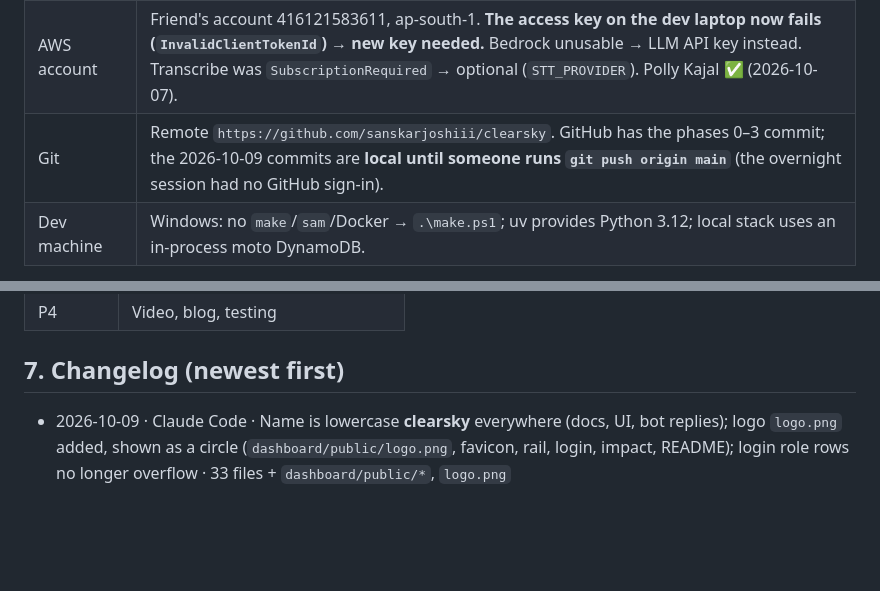
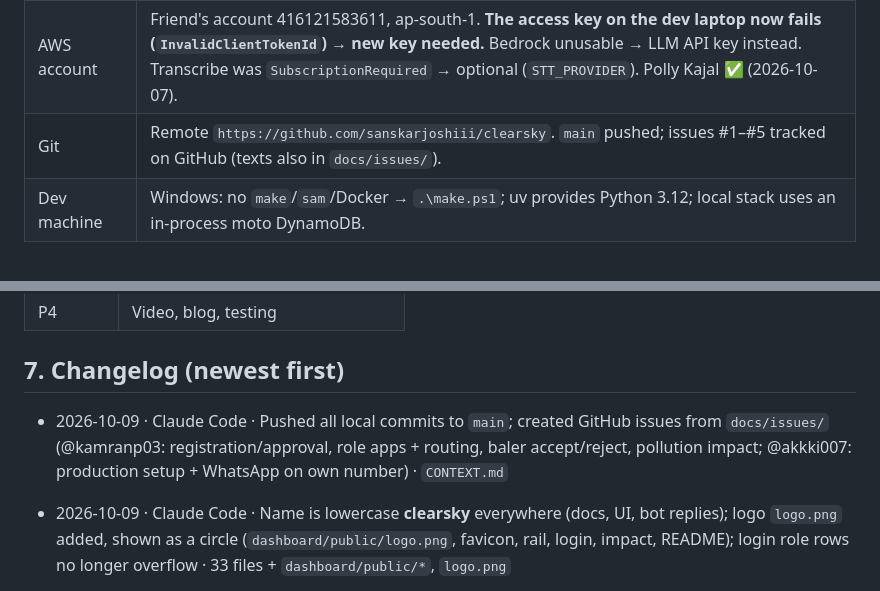
Before and after one commit to sanskarjoshiii/clearsky, a Markdown page: CONTEXT.md, 2 parts joined by grey strips. Drawn GitHub-style; blank space fills up the shorter version.

Commit message:
CONTEXT: main pushed, issues on GitHub
Co-authored with Claude Code — AIVH AI Venture Holdings LLC

```diff
--- a/CONTEXT.md
+++ b/CONTEXT.md
@@ -27,7 +27,7 @@ clearsky stops paddy stubble burning in Punjab/Haryana by fixing the logistics:
 | Infra | `infra/template.yaml`: tables, buckets, SQS + DLQ, Cognito (officer/buyer/operator), JWT HTTP API, 7 functions, hourly + 18:00 IST schedules, alarms, deps layer. `sam validate --lint` ✅, `sam build` ✅. **Nothing deployed.** |
 | Data | `data/seed/*.json` (seed 42): 31 places (approx coords), 10 balers, 3 fictional buyers, 60 synthetic fields (10 RED candidates: 3–6 days to sowing). No FIRMS layer yet. |
 | AWS account | Friend's account 416121583611, ap-south-1. **The access key on the dev laptop now fails (`InvalidClientTokenId`) → new key needed.** Bedrock unusable → LLM API key instead. Transcribe was `SubscriptionRequired` → optional (`STT_PROVIDER`). Polly Kajal ✅ (2026-10-07). |
-| Git | Remote `https://github.com/sanskarjoshiii/clearsky`. GitHub has the phases 0–3 commit; the 2026-10-09 commits are **local until someone runs `git push origin main`** (the overnight session had no GitHub sign-in). |
+| Git | Remote `https://github.com/sanskarjoshiii/clearsky`. `main` pushed; issues #1–#5 tracked on GitHub (texts also in `docs/issues/`). |
 | Dev machine | Windows: no `make`/`sam`/Docker → `.\make.ps1`; uv provides Python 3.12; local stack uses an in-process moto DynamoDB. |
 
 Phase status (mirror of `PROGRESS.md`): 0 🟡 · 1 🟡 · 2 🟡 · 3 🟡 · 4 🟡 · 5 🟡 · 6 🟡 · 7 🟡 · 8 ⬜ (stretch) · 9 🟡
@@ -101,6 +101,8 @@ How to get each answer, step by step: **`SETUP_GUIDE.md`** (it ends with a fill-
 
 ## 7. Changelog (newest first)
 
+- 2026-10-09 · Claude Code · Pushed all local commits to `main`; created GitHub issues from `docs/issues/` (@kamranp03: registration/approval, role apps + routing, baler accept/reject, pollution impact; @akkki007: production setup + WhatsApp on own number) · `CONTEXT.md`
+
 - 2026-10-09 · Claude Code · Name is lowercase **clearsky** everywhere (docs, UI, bot replies); logo `logo.png` added, shown as a circle (`dashboard/public/logo.png`, favicon, rail, login, impact, README); login role rows no longer overflow · 33 files + `dashboard/public/*`, `logo.png`
 
 - 2026-10-09 · Claude Code · Wrote 4 GitHub issues as `docs/issues/*.md` + `scripts/create_github_issues.ps1`. @kamranp03: (1) baler/buyer self-registration with super-admin approval, (2) separate admin/baler/buyer apps and routing, (3) baler accepts/declines assigned fields (offer → accept/decline → reassign), (5) sourced pollution-avoided per cleared field + public impact page with a model-style impact table (ref designs/modelling-1.jpg). @akkki007: (4) production setup end to end (AWS deploy, LLM key, WhatsApp on our own number), then remove the farmer simulator. SETUP_GUIDE §7.4b added · `docs/issues/*`, `scripts/create_github_issues.ps1`, `SETUP_GUIDE.md`, `CONTEXT.md`
```
